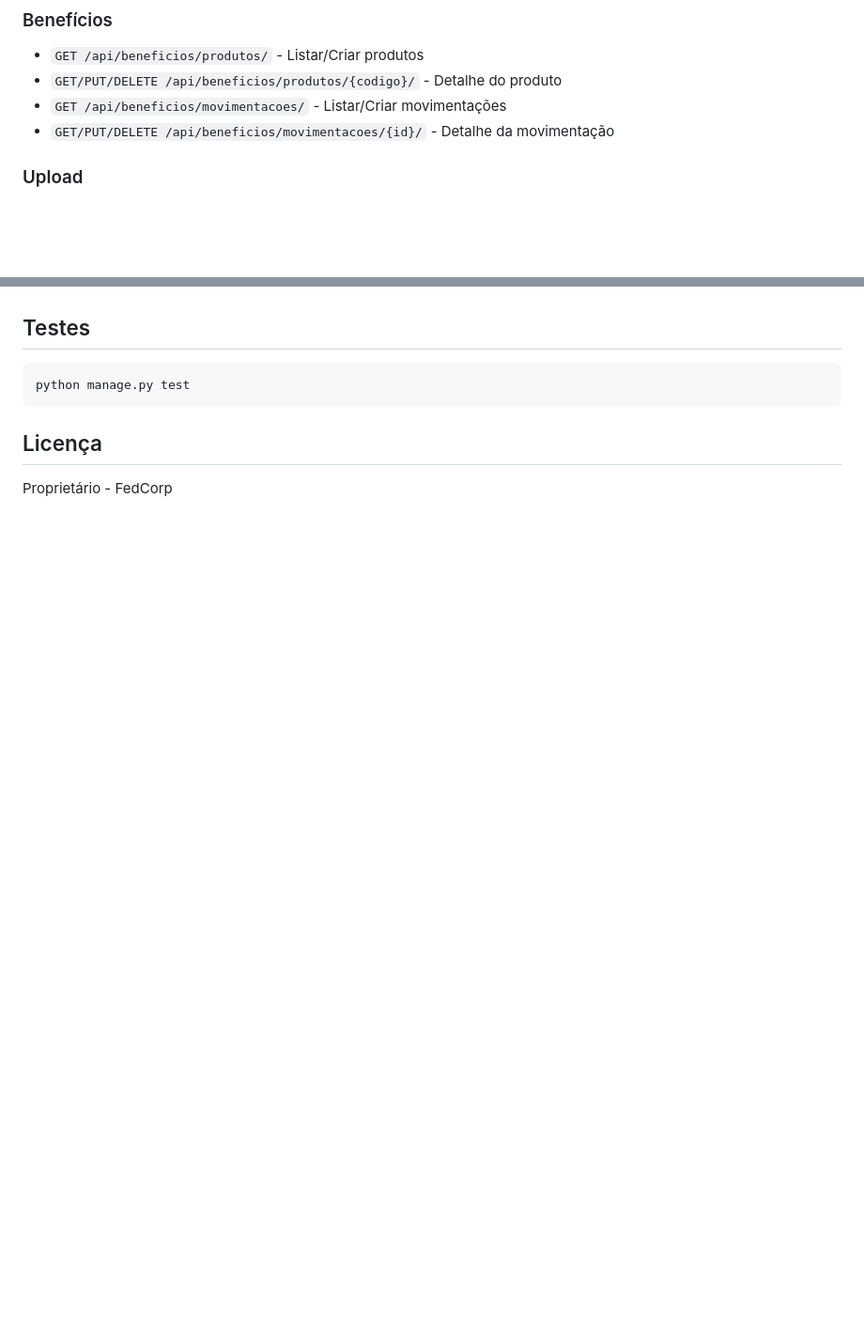
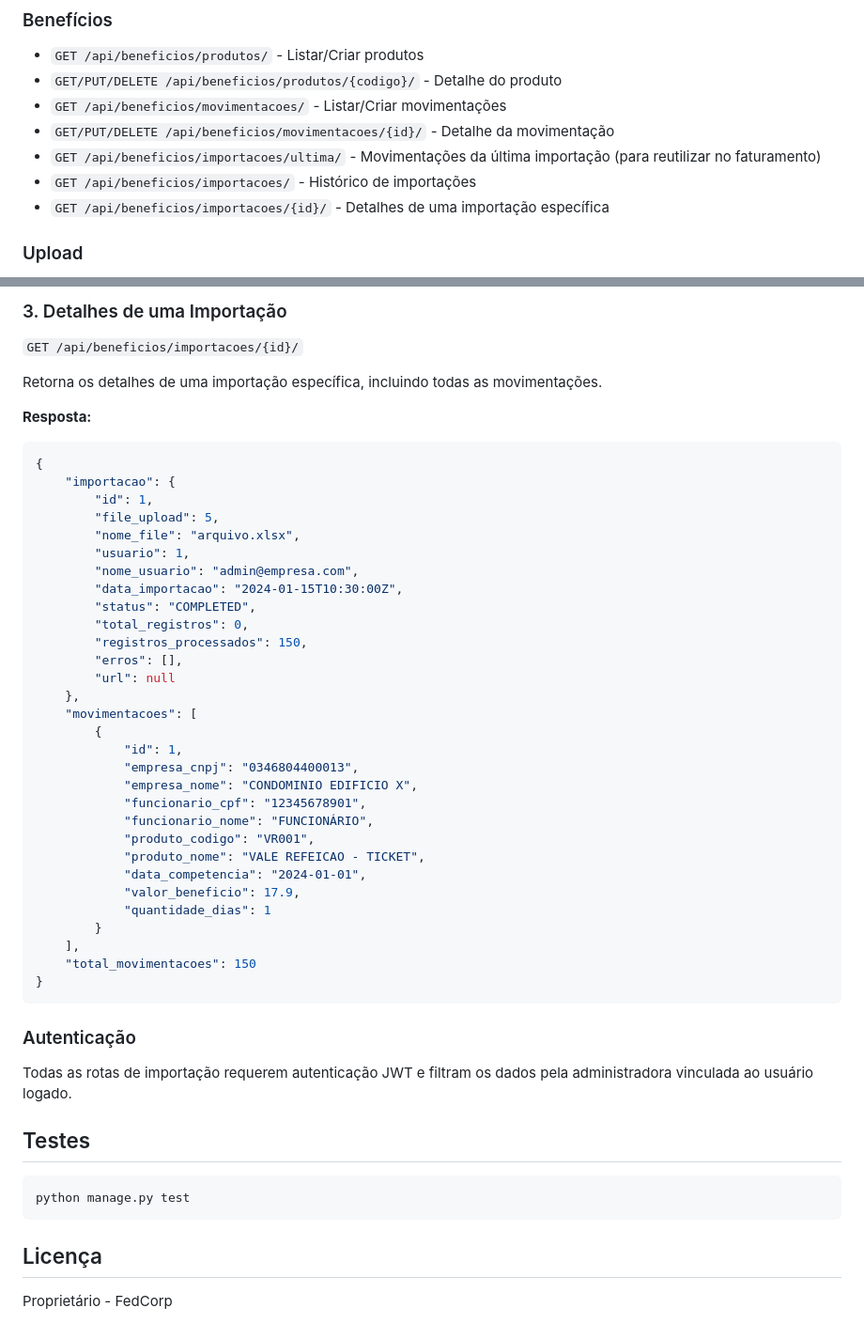
Before and after one commit to DMCFaria/VR-BCK, a Markdown page: README.md, 2 parts joined by grey strips. Shown at 94% size. Drawn GitHub-style; blank space fills up the shorter version.

````diff
--- a/README.md
+++ b/README.md
@@ -107,6 +107,9 @@ docker-compose up --build
 - `GET/PUT/DELETE /api/beneficios/produtos/{codigo}/` - Detalhe do produto
 - `GET /api/beneficios/movimentacoes/` - Listar/Criar movimentações
 - `GET/PUT/DELETE /api/beneficios/movimentacoes/{id}/` - Detalhe da movimentação
+- `GET /api/beneficios/importacoes/ultima/` - Movimentações da última importação (para reutilizar no faturamento)
+- `GET /api/beneficios/importacoes/` - Histórico de importações
+- `GET /api/beneficios/importacoes/{id}/` - Detalhes de uma importação específica
 
 ### Upload
 - `POST /api/upload/` - Upload de arquivo Excel
@@ -178,3 +244,45 @@ As seguintes datas são automaticamente convertidas para `null`:
+### 3. Detalhes de uma Importação
+`GET /api/beneficios/importacoes/{id}/`
+
+Retorna os detalhes de uma importação específica, incluindo todas as movimentações.
+
+**Resposta:**
+```json
+{
+    "importacao": {
+        "id": 1,
+        "file_upload": 5,
+        "nome_file": "arquivo.xlsx",
+        "usuario": 1,
+        "nome_usuario": "admin@empresa.com",
+        "data_importacao": "2024-01-15T10:30:00Z",
+        "status": "COMPLETED",
+        "total_registros": 0,
+        "registros_processados": 150,
+        "erros": [],
+        "url": null
+    },
+    "movimentacoes": [
+        {
+            "id": 1,
+            "empresa_cnpj": "0346804400013",
+            "empresa_nome": "CONDOMINIO EDIFICIO X",
+            "funcionario_cpf": "12345678901",
+            "funcionario_nome": "FUNCIONÁRIO",
+            "produto_codigo": "VR001",
+            "produto_nome": "VALE REFEICAO - TICKET",
+            "data_competencia": "2024-01-01",
+            "valor_beneficio": 17.9,
+            "quantidade_dias": 1
+        }
+    ],
+    "total_movimentacoes": 150
+}
+```
+
+### Autenticação
+Todas as rotas de importação requerem autenticação JWT e filtram os dados pela administradora vinculada ao usuário logado.
+
 ## Testes
 
 ```bash
````
Also changed, not shown: other parts of README.md (+63 -0 lines).
